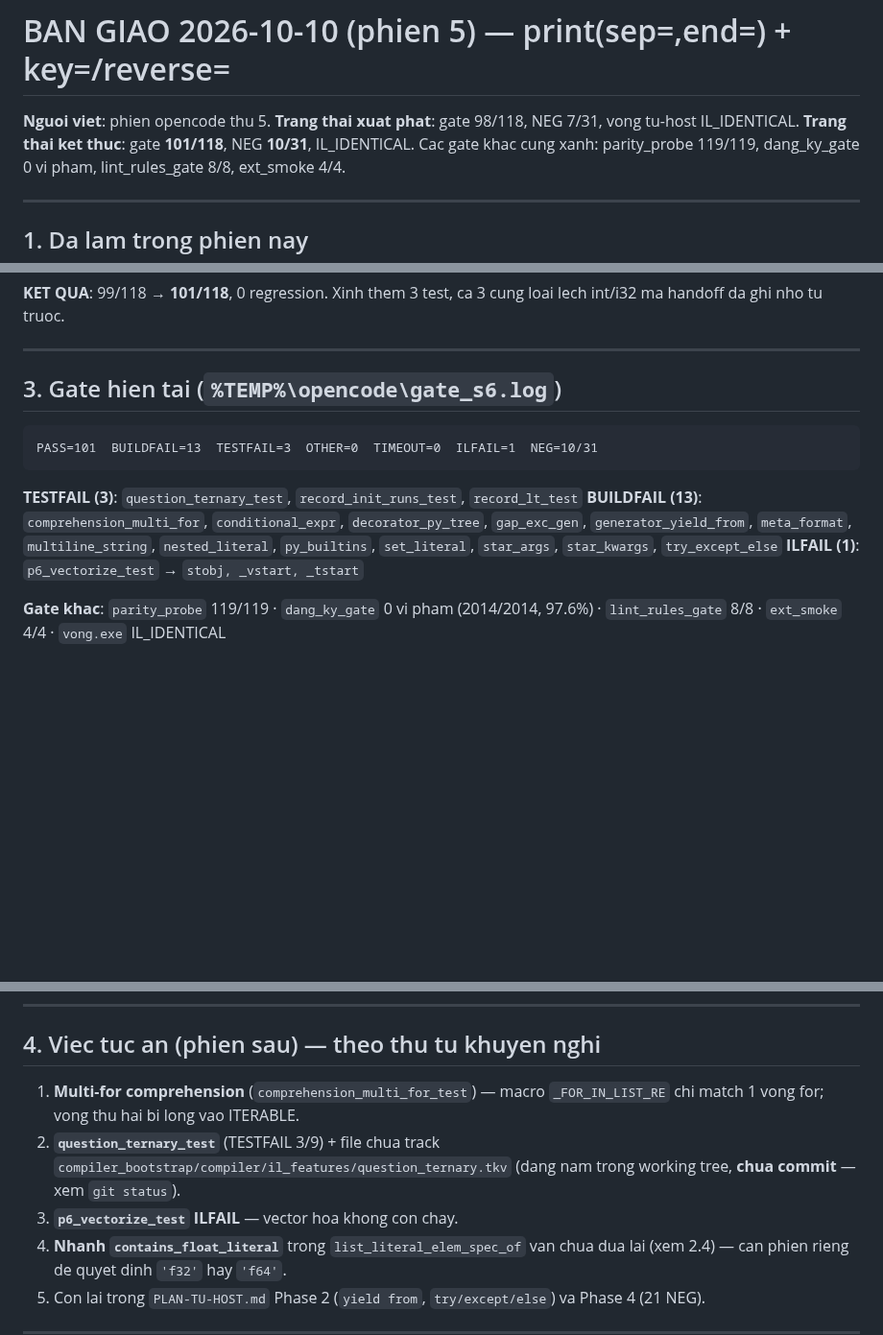
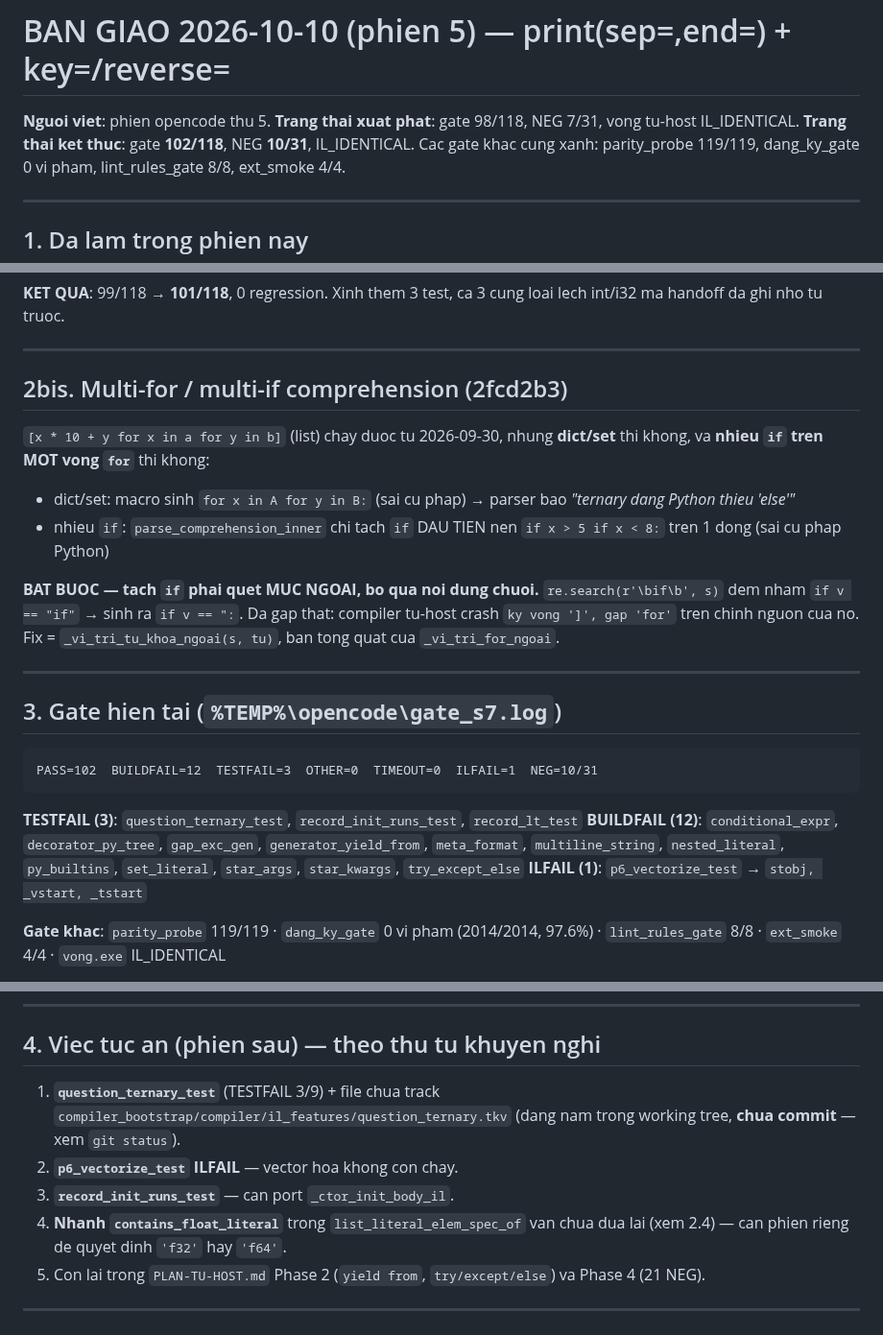
Before and after one commit to nguyenhungtran18/TokenVector, a Markdown page: docs/e_handoff/2026-10-10-print-agg-key.md, 3 parts joined by grey strips. Shown at 96% size. GitHub-like rendering; blank space fills up the shorter version.

````diff
--- a/docs/e_handoff/2026-10-10-print-agg-key.md
+++ b/docs/e_handoff/2026-10-10-print-agg-key.md
@@ -2,7 +2,7 @@
 
 **Nguoi viet**: phien opencode thu 5.
 **Trang thai xuat phat**: gate 98/118, NEG 7/31, vong tu-host IL_IDENTICAL.
-**Trang thai ket thuc**: gate **101/118**, NEG **10/31**, IL_IDENTICAL.
+**Trang thai ket thuc**: gate **102/118**, NEG **10/31**, IL_IDENTICAL.
 Cac gate khac cung xanh: parity_probe 119/119, dang_ky_gate 0 vi pham,
 lint_rules_gate 8/8, ext_smoke 4/4.
 
@@ -124,18 +125,35 @@ cung loai lech int/i32 ma handoff da ghi nho tu truoc.
 
 ---
 
-## 3. Gate hien tai (`%TEMP%\opencode\gate_s6.log`)
+## 2bis. Multi-for / multi-if comprehension (2fcd2b3)
+
+`[x * 10 + y for x in a for y in b]` (list) chay duoc tu 2026-09-30, nhung
+**dict/set** thi khong, va **nhieu `if` tren MOT vong `for`** thi khong:
+
+- dict/set: macro sinh `for x in A for y in B:` (sai cu phap) → parser bao
+  *"ternary dang Python thieu 'else'"*
+- nhieu `if`: `parse_comprehension_inner` chi tach `if` DAU TIEN nen
+  `if x > 5 if x < 8:` tren 1 dong (sai cu phap Python)
+
+**BAT BUOC — tach `if` phai quet MUC NGOAI, bo qua noi dung chuoi.**
+`re.search(r'\bif\b', s)` dem nham `if v == "if"` → sinh ra `if v == ":`.
+Da gap that: compiler tu-host crash `ky vong ']', gap 'for'` tren chinh
+nguon cua no. Fix = `_vi_tri_tu_khoa_ngoai(s, tu)`, ban tong quat cua
+`_vi_tri_for_ngoai`.
+
+---
+
+## 3. Gate hien tai (`%TEMP%\opencode\gate_s7.log`)
 
 ```
-PASS=101  BUILDFAIL=13  TESTFAIL=3  OTHER=0  TIMEOUT=0  ILFAIL=1  NEG=10/31
+PASS=102  BUILDFAIL=12  TESTFAIL=3  OTHER=0  TIMEOUT=0  ILFAIL=1  NEG=10/31
 ```
 
 **TESTFAIL (3)**: `question_ternary_test`, `record_init_runs_test`,
 `record_lt_test`
-**BUILDFAIL (13)**: `comprehension_multi_for`, `conditional_expr`,
-`decorator_py_tree`, `gap_exc_gen`, `generator_yield_from`, `meta_format`,
-`multiline_string`, `nested_literal`, `py_builtins`, `set_literal`,
-`star_args`, `star_kwargs`, `try_except_else`
+**BUILDFAIL (12)**: `conditional_expr`, `decorator_py_tree`, `gap_exc_gen`,
+`generator_yield_from`, `meta_format`, `multiline_string`, `nested_literal`,
+`py_builtins`, `set_literal`, `star_args`, `star_kwargs`, `try_except_else`
 **ILFAIL (1)**: `p6_vectorize_test` → `stobj, _vstart, _tstart`
 
 **Gate khac**: `parity_probe` 119/119 · `dang_ky_gate` 0 vi pham (2014/2014,
@@ -156,13 +174,11 @@ PASS=101  BUILDFAIL=13  TESTFAIL=3  OTHER=0  TIMEOUT=0  ILFAIL=1  NEG=10/31
 
 ## 4. Viec tuc an (phien sau) — theo thu tu khuyen nghi
 
-1. **Multi-for comprehension** (`comprehension_multi_for_test`) —
-   macro `_FOR_IN_LIST_RE` chi match 1 vong for; vong thu hai bi long
-   vao ITERABLE.
-2. **`question_ternary_test`** (TESTFAIL 3/9) + file chua track
+1. **`question_ternary_test`** (TESTFAIL 3/9) + file chua track
    `compiler_bootstrap/compiler/il_features/question_ternary.tkv`
    (dang nam trong working tree, **chua commit** — xem `git status`).
-3. **`p6_vectorize_test` ILFAIL** — vector hoa khong con chay.
+2. **`p6_vectorize_test` ILFAIL** — vector hoa khong con chay.
+3. **`record_init_runs_test`** — can port `_ctor_init_body_il`.
 4. **Nhanh `contains_float_literal`** trong `list_literal_elem_spec_of` van
    chua dua lai (xem 2.4) — can phien rieng de quyet dinh `'f32'` hay `'f64'`.
 5. Con lai trong `PLAN-TU-HOST.md` Phase 2 (`yield from`, `try/except/else`)
````
Also changed, not shown: other parts of docs/e_handoff/2026-10-10-print-agg-key.md (+1 -0 lines), PLAN-TU-HOST.md (+9 -2 lines).
